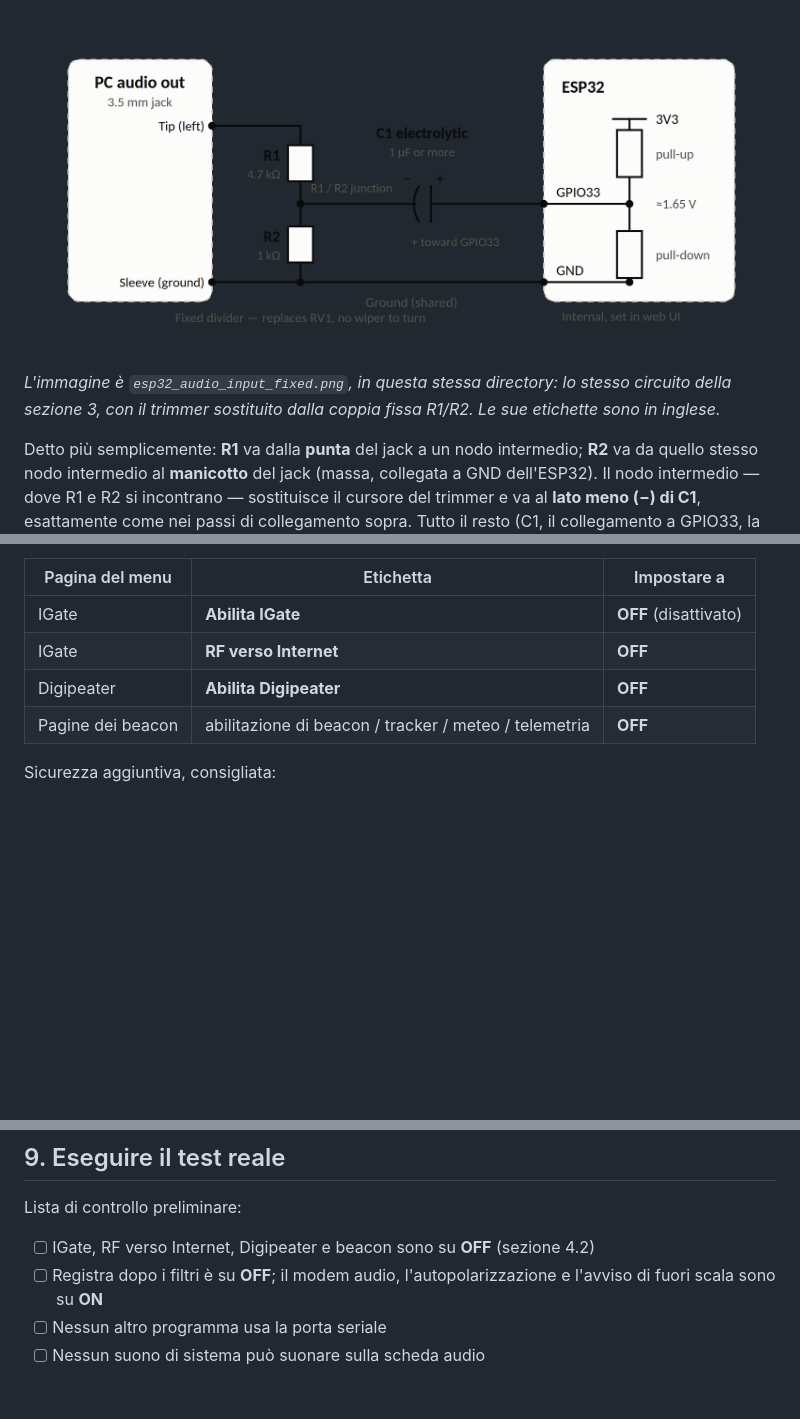
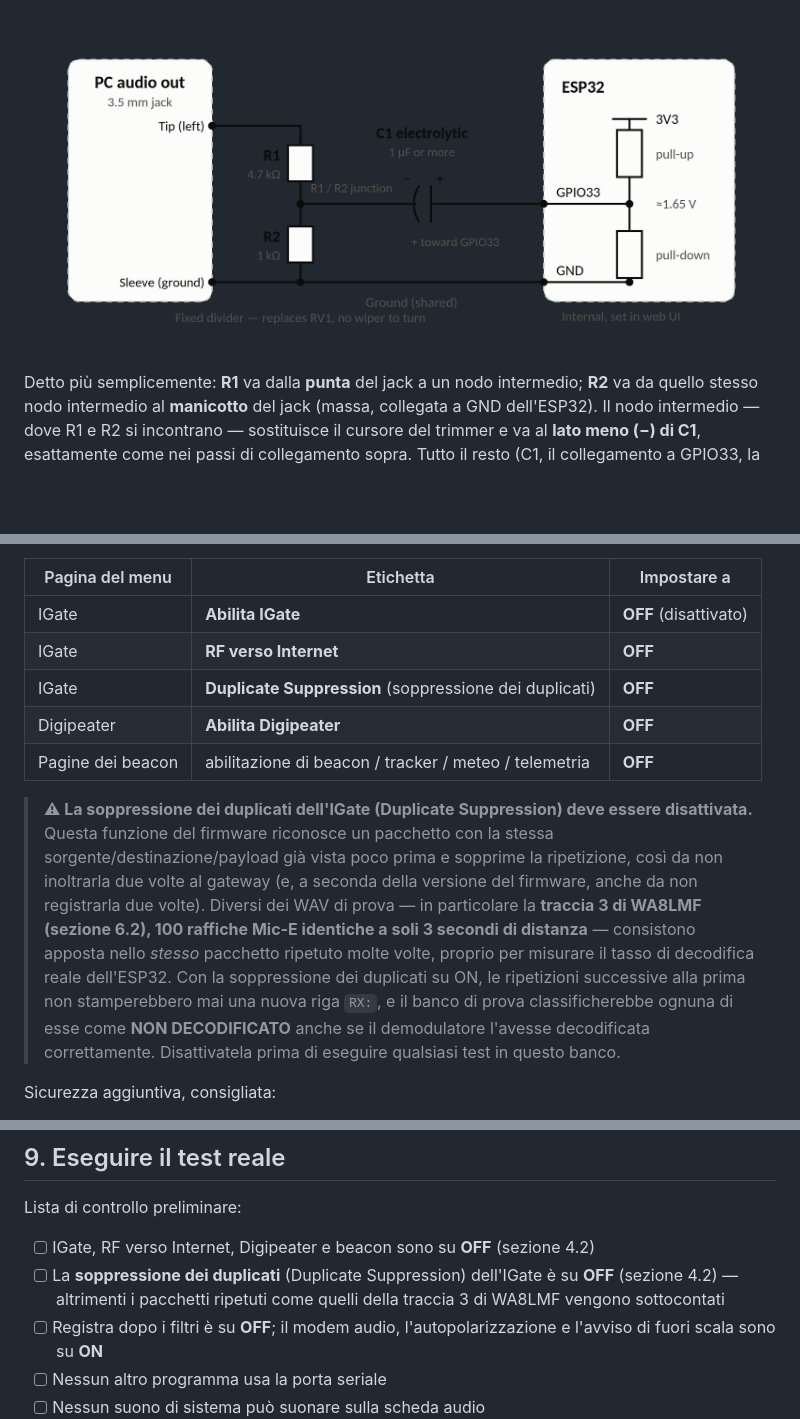
Before and after one commit to hiperiondev/esp32idf_APRS, a Markdown page: audio_test/README_it.md, 3 parts joined by grey strips. Rendered like a GitHub page; blank space fills up the shorter version.

Commit message:
Correct READMEs

```diff
--- a/audio_test/README_it.md
+++ b/audio_test/README_it.md
@@ -204,10 +201,6 @@ via software.
 
 ![Alternativa con resistenze fisse a RV1](esp32_audio_input_fixed.png)
 
-*L'immagine è `esp32_audio_input_fixed.png`, in questa stessa directory: lo stesso
-circuito della sezione 3, con il trimmer sostituito dalla coppia fissa R1/R2. Le
-sue etichette sono in inglese.*
-
 Detto più semplicemente: **R1** va dalla **punta** del jack a un nodo
 intermedio; **R2** va da quello stesso nodo intermedio al **manicotto** del
 jack (massa, collegata a GND dell'ESP32). Il nodo intermedio — dove R1 e R2 si
@@ -270,8 +263,23 @@ una registrazione possa uscire dall'ESP32:
 |---|---|---|
 | IGate | **Abilita IGate** | **OFF** (disattivato) |
 | IGate | **RF verso Internet** | **OFF** |
+| IGate | **Duplicate Suppression** (soppressione dei duplicati) | **OFF** |
 | Digipeater | **Abilita Digipeater** | **OFF** |
 | Pagine dei beacon | abilitazione di beacon / tracker / meteo / telemetria | **OFF** |
+
+> **⚠ La soppressione dei duplicati dell'IGate (Duplicate Suppression) deve
+> essere disattivata.** Questa funzione del firmware riconosce un pacchetto
+> con la stessa sorgente/destinazione/payload già vista poco prima e sopprime
+> la ripetizione, così da non inoltrarla due volte al gateway (e, a seconda
+> della versione del firmware, anche da non registrarla due volte). Diversi
+> dei WAV di prova — in particolare la **traccia 3 di WA8LMF (sezione 6.2),
+> 100 raffiche Mic-E identiche a soli 3 secondi di distanza** — consistono
+> apposta nello *stesso* pacchetto ripetuto molte volte, proprio per misurare
+> il tasso di decodifica reale dell'ESP32. Con la soppressione dei duplicati
+> su ON, le ripetizioni successive alla prima non stamperebbero mai una nuova
+> riga `RX:`, e il banco di prova classificherebbe ognuna di esse come **NON
+> DECODIFICATO** anche se il demodulatore l'avesse decodificata correttamente.
+> Disattivatela prima di eseguire qualsiasi test in questo banco.
 
 Sicurezza aggiuntiva, consigliata:
 
@@ -808,6 +816,9 @@ reale finché questo non funziona.**
 Lista di controllo preliminare:
 
 - [ ] IGate, RF verso Internet, Digipeater e beacon sono su **OFF** (sezione 4.2)
+- [ ] La **soppressione dei duplicati** (Duplicate Suppression) dell'IGate è su
+      **OFF** (sezione 4.2) — altrimenti i pacchetti ripetuti come quelli della
+      traccia 3 di WA8LMF vengono sottocontati
 - [ ] Registra dopo i filtri è su **OFF**; il modem audio, l'autopolarizzazione e l'avviso di fuori scala sono su **ON**
 - [ ] Nessun altro programma usa la porta seriale
 - [ ] Nessun suono di sistema può suonare sulla scheda audio
```
Also changed, not shown: other parts of audio_test/README_it.md (+4 -4 lines), audio_test/README.md (+19 -6 lines), audio_test/README_es.md (+22 -8 lines).
